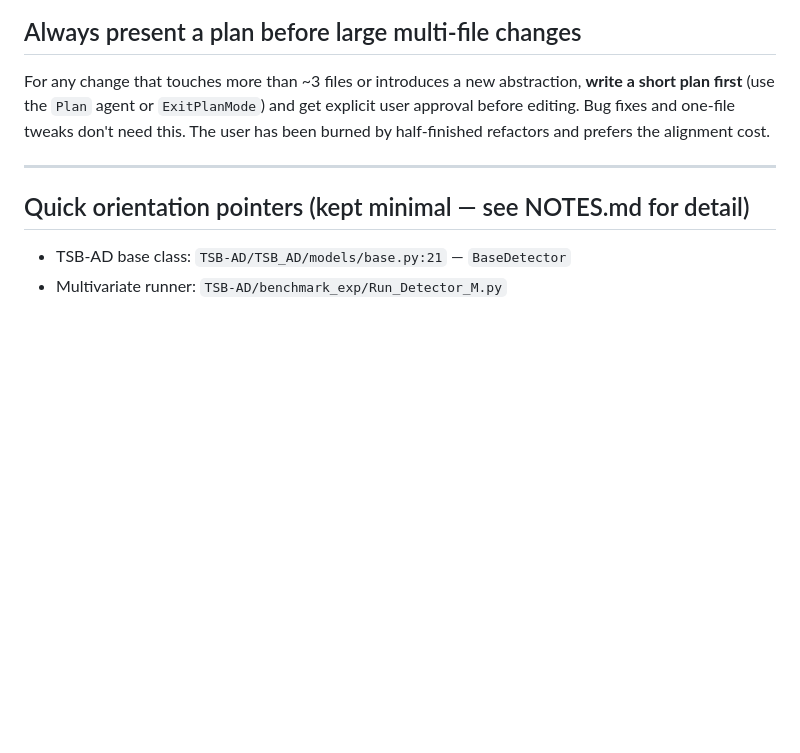
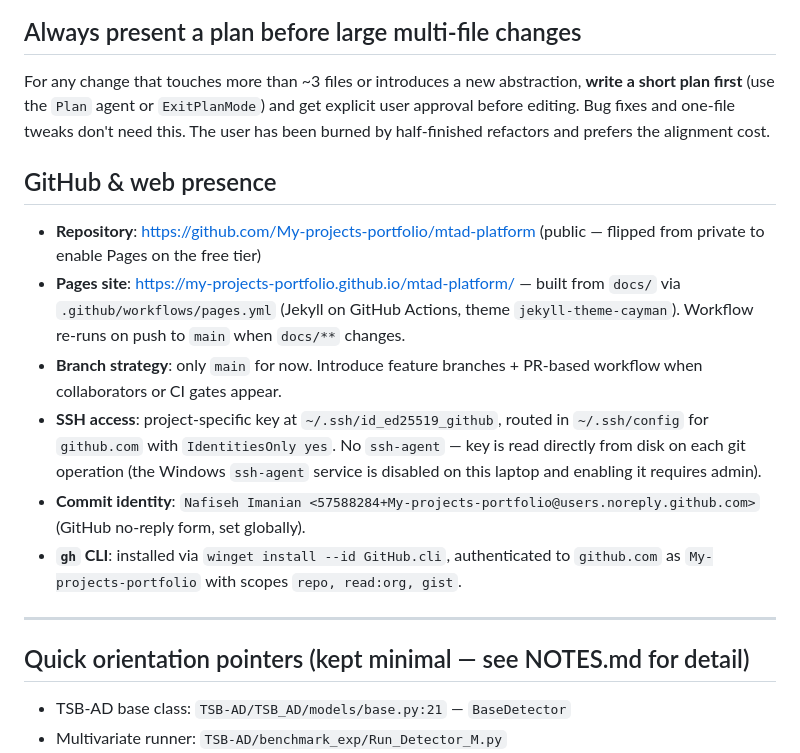
Before and after one commit to My-projects-portfolio/mtad-platform, a Markdown page: CLAUDE.md, the part around the change. Rendered like a GitHub page; blank space fills up the shorter version.

Commit message:
Document GitHub & Pages setup in CLAUDE.md
Add a "GitHub & web presence" section covering the repository URL,
the Pages site and its Jekyll-on-Actions deploy path, branch strategy,
the project-specific SSH key + agent-free config, commit identity,
and the gh CLI install state.

Co-Authored-By: Claude Opus 4.7 (1M context) <noreply@anthropic.com>

```diff
--- a/CLAUDE.md
+++ b/CLAUDE.md
@@ -80,6 +80,15 @@ TSB-AD ships: `AUC-ROC, AUC-PR, VUS-ROC, VUS-PR, Standard-F1 (oracle), PA-F1 (or
 
 For any change that touches more than ~3 files or introduces a new abstraction, **write a short plan first** (use the `Plan` agent or `ExitPlanMode`) and get explicit user approval before editing. Bug fixes and one-file tweaks don't need this. The user has been burned by half-finished refactors and prefers the alignment cost.
 
+## GitHub & web presence
+
+- **Repository**: https://github.com/My-projects-portfolio/mtad-platform (public — flipped from private to enable Pages on the free tier)
+- **Pages site**: https://my-projects-portfolio.github.io/mtad-platform/ — built from `docs/` via `.github/workflows/pages.yml` (Jekyll on GitHub Actions, theme `jekyll-theme-cayman`). Workflow re-runs on push to `main` when `docs/**` changes.
+- **Branch strategy**: only `main` for now. Introduce feature branches + PR-based workflow when collaborators or CI gates appear.
+- **SSH access**: project-specific key at `~/.ssh/id_ed25519_github`, routed in `~/.ssh/config` for `github.com` with `IdentitiesOnly yes`. No `ssh-agent` — key is read directly from disk on each git operation (the Windows `ssh-agent` service is disabled on this laptop and enabling it requires admin).
+- **Commit identity**: `Nafiseh Imanian <57588284+My-projects-portfolio@users.noreply.github.com>` (GitHub no-reply form, set globally).
+- **`gh` CLI**: installed via `winget install --id GitHub.cli`, authenticated to `github.com` as `My-projects-portfolio` with scopes `repo, read:org, gist`.
+
 ---
 
 ## Quick orientation pointers (kept minimal — see NOTES.md for detail)
```
